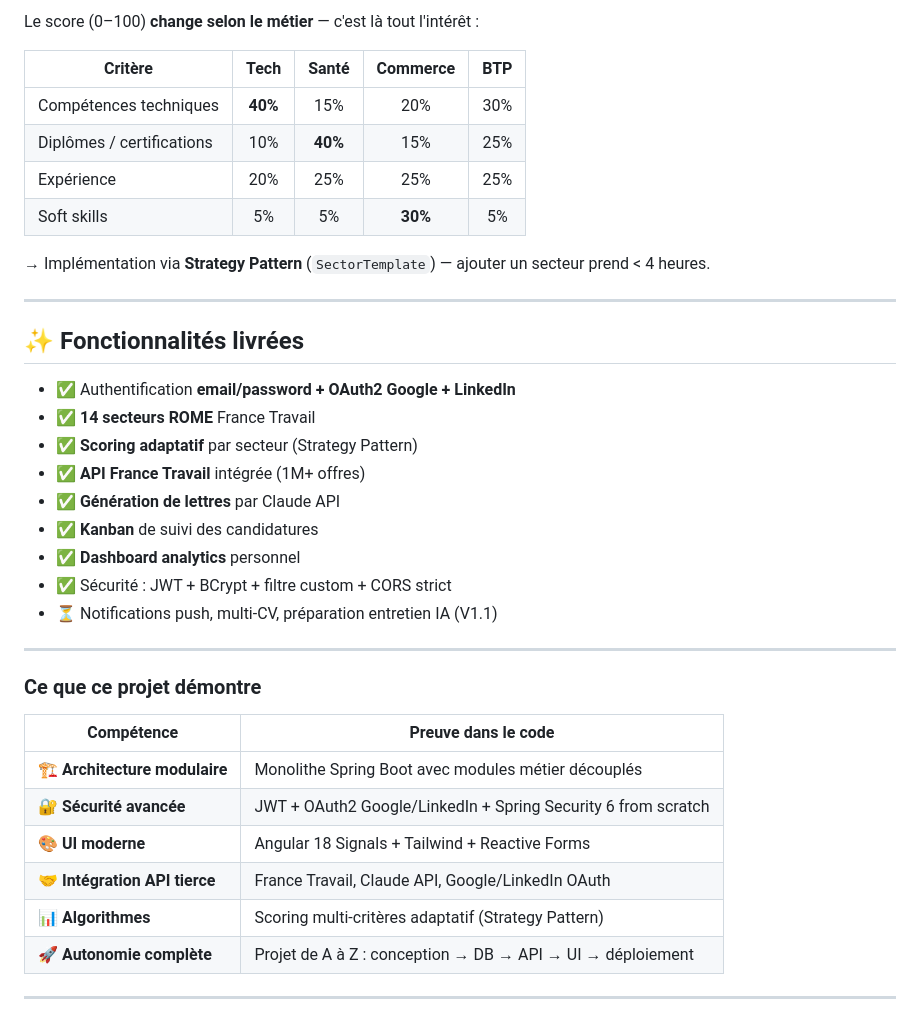
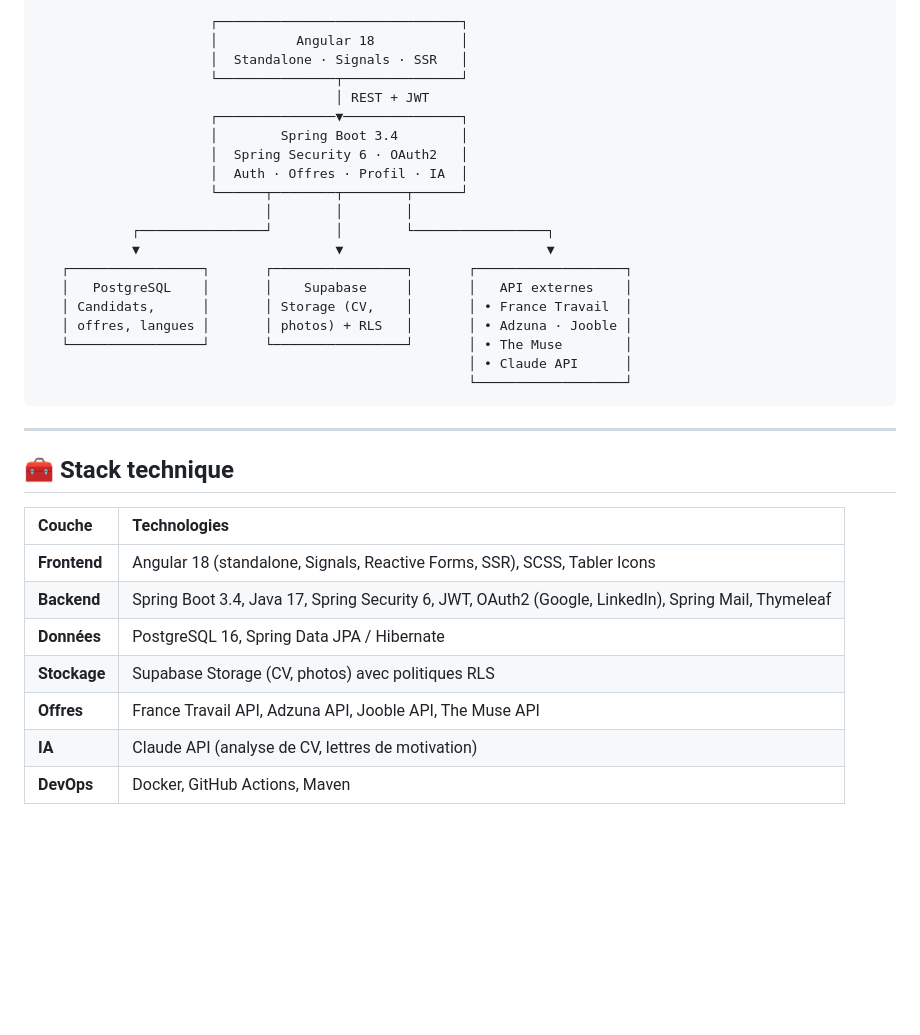
Before and after one commit to NourLassoued/JobRadar, a Markdown page: README.md, the part around one of its changes. Drawn GitHub-style; blank space fills up the shorter version.

````diff
--- a/README.md
+++ b/README.md
@@ -76,44 +135,37 @@
 
-Le score (0–100) **change selon le métier** — c'est là tout l'intérêt :
-
-| Critère | Tech | Santé | Commerce | BTP |
-|---|:---:|:---:|:---:|:---:|
-| Compétences techniques | **40%** | 15% | 20% | 30% |
-| Diplômes / certifications | 10% | **40%** | 15% | 25% |
-| Expérience | 20% | 25% | 25% | 25% |
-| Soft skills | 5% | 5% | **30%** | 5% |
-
-→ Implémentation via **Strategy Pattern** (`SectorTemplate`) — ajouter un secteur prend < 4 heures.
+```text
+                      ┌───────────────────────────────┐
+                      │          Angular 18           │
+                      │  Standalone · Signals · SSR   │
+                      └───────────────┬───────────────┘
+                                      │ REST + JWT
+                      ┌───────────────▼───────────────┐
+                      │        Spring Boot 3.4        │
+                      │  Spring Security 6 · OAuth2   │
+                      │  Auth · Offres · Profil · IA  │
+                      └──────┬────────┬────────┬──────┘
+                             │        │        │
+            ┌────────────────┘        │        └─────────────────┐
+            ▼                         ▼                          ▼
+   ┌─────────────────┐       ┌─────────────────┐       ┌───────────────────┐
+   │   PostgreSQL    │       │    Supabase     │       │   API externes    │
+   │ Candidats,      │       │ Storage (CV,    │       │ • France Travail  │
+   │ offres, langues │       │ photos) + RLS   │       │ • Adzuna · Jooble │
+   └─────────────────┘       └─────────────────┘       │ • The Muse        │
+                                                       │ • Claude API      │
+                                                       └───────────────────┘
+```
 
 ---
 
-## ✨ Fonctionnalités livrées
+## 🧰 Stack technique
 
-- ✅ Authentification **email/password + OAuth2 Google + LinkedIn**
-- ✅ **14 secteurs ROME** France Travail
-- ✅ **Scoring adaptatif** par secteur (Strategy Pattern)
-- ✅ **API France Travail** intégrée (1M+ offres)
-- ✅ **Génération de lettres** par Claude API
-- ✅ **Kanban** de suivi des candidatures
-- ✅ **Dashboard analytics** personnel
-- ✅ Sécurité : JWT + BCrypt + filtre custom + CORS strict
-- ⏳ Notifications push, multi-CV, préparation entretien IA (V1.1)
-
----
-
-
-
-
-### Ce que ce projet démontre
-
-| Compétence | Preuve dans le code |
-|---|---|
-| 🏗️ **Architecture modulaire** | Monolithe Spring Boot avec modules métier découplés |
-| 🔐 **Sécurité avancée** | JWT + OAuth2 Google/LinkedIn + Spring Security 6 from scratch |
-| 🎨 **UI moderne** | Angular 18 Signals + Tailwind + Reactive Forms |
-| 🤝 **Intégration API tierce** | France Travail, Claude API, Google/LinkedIn OAuth |
-| 📊 **Algorithmes** | Scoring multi-critères adaptatif (Strategy Pattern) |
-| 🚀 **Autonomie complète** | Projet de A à Z : conception → DB → API → UI → déploiement |
-
-
----
+| Couche | Technologies |
+| :--- | :--- |
+| **Frontend** | Angular 18 (standalone, Signals, Reactive Forms, SSR), SCSS, Tabler Icons |
+| **Backend** | Spring Boot 3.4, Java 17, Spring Security 6, JWT, OAuth2 (Google, LinkedIn), Spring Mail, Thymeleaf |
+| **Données** | PostgreSQL 16, Spring Data JPA / Hibernate |
+| **Stockage** | Supabase Storage (CV, photos) avec politiques RLS |
+| **Offres** | France Travail API, Adzuna API, Jooble API, The Muse API |
+| **IA** | Claude API (analyse de CV, lettres de motivation) |
+| **DevOps** | Docker, GitHub Actions, Maven |
````
Also changed, not shown: other parts of README.md (+102 -43 lines).
